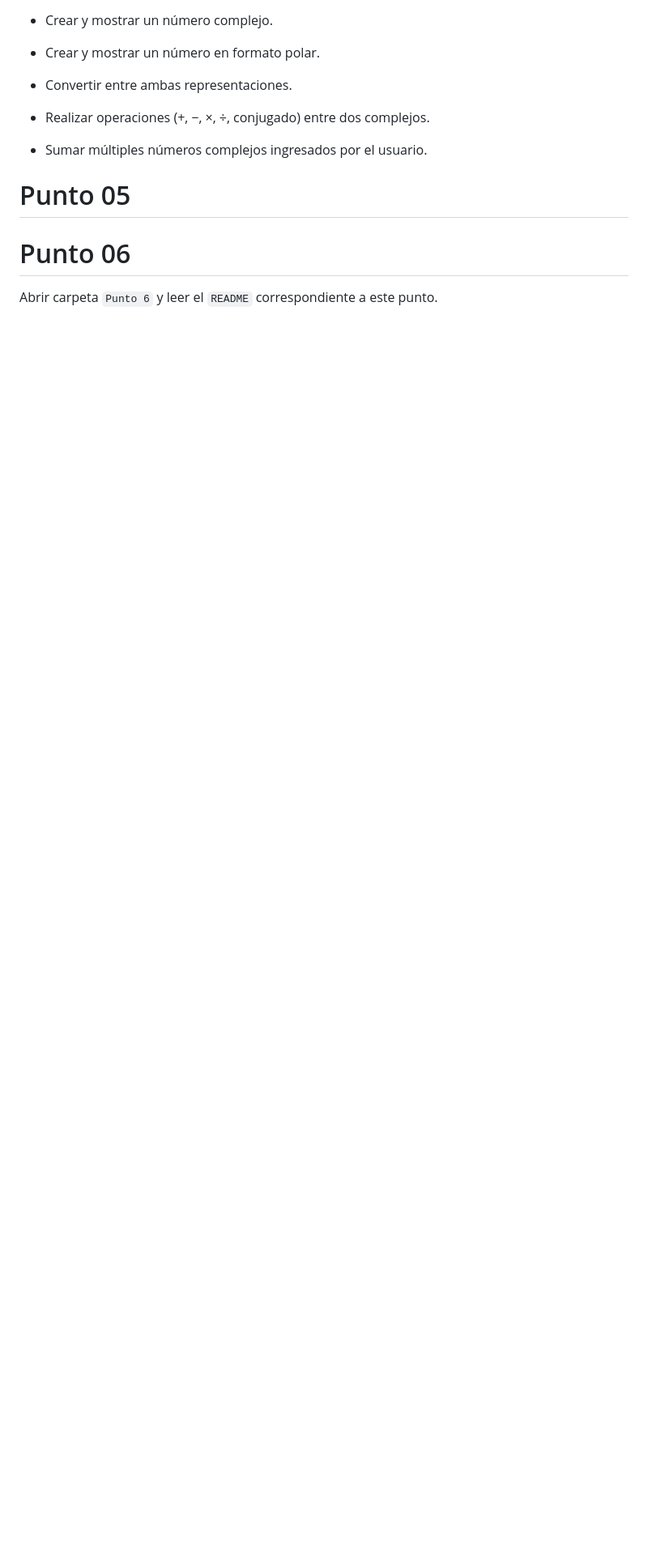
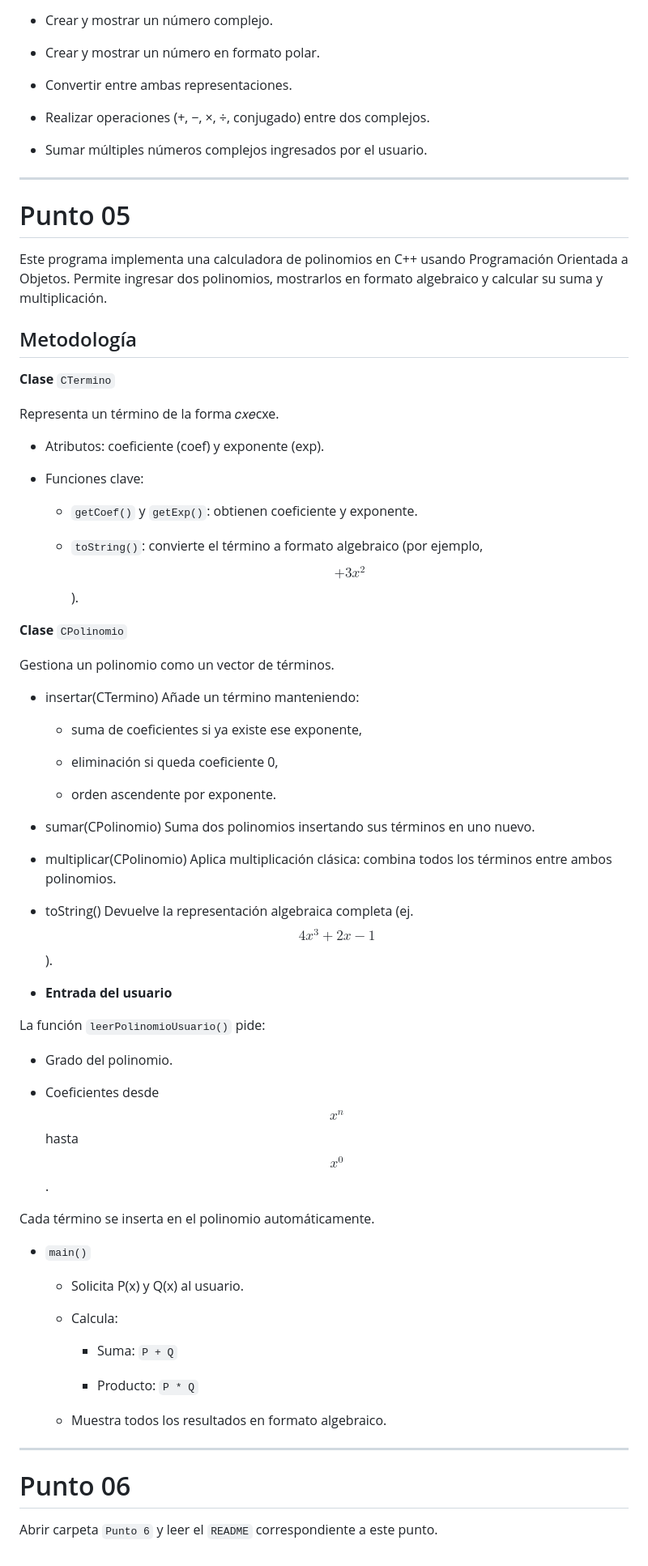
Before and after one commit to lbpwick/Entregas-Programacion-Avanzada-Unal-2025, a Markdown page: Taller 02/README.md, the part around the change printed below. Shown: that part at 81% size. Drawn GitHub-style; blank space fills up the shorter version.

Commit message:
Document polynomial calculator in README
Added section for polynomial calculator implementation.

```diff
--- a/Taller 02/README.md
+++ b/Taller 02/README.md
@@ -196,11 +197,69 @@ El `main()` incluye un menú interactivo que permite:
 
 - Sumar múltiples números complejos ingresados por el usuario.
 
+---
+# Punto 05
+Este programa implementa una calculadora de polinomios en C++ usando Programación Orientada a Objetos. Permite ingresar dos polinomios, mostrarlos en formato algebraico y calcular su suma y multiplicación.
 
+## Metodología
 
-# Punto 05
+**Clase** `CTermino`
 
+Representa un término de la forma 𝑐𝑥𝑒cxe.
 
+- Atributos: coeficiente (coef) y exponente (exp).
+
+- Funciones clave:
+
+  - `getCoef()` y `getExp()`: obtienen coeficiente y exponente.
+
+  - `toString()`: convierte el término a formato algebraico (por ejemplo, $$+3x^2$$).
+
+**Clase** `CPolinomio`
+
+Gestiona un polinomio como un vector de términos.
+
+- insertar(CTermino)
+Añade un término manteniendo:
+
+  - suma de coeficientes si ya existe ese exponente,
+
+  - eliminación si queda coeficiente 0,
+
+  - orden ascendente por exponente.
+
+- sumar(CPolinomio)
+Suma dos polinomios insertando sus términos en uno nuevo.
+
+- multiplicar(CPolinomio)
+Aplica multiplicación clásica: combina todos los términos entre ambos polinomios.
+
+- toString()
+Devuelve la representación algebraica completa (ej. $$4x^{3}+2x-1$$).
+
+- **Entrada del usuario**
+
+La función `leerPolinomioUsuario()` pide:
+
+  - Grado del polinomio.
+
+  - Coeficientes desde $$x^{n}$$ hasta $$x^{0}$$.
+
+Cada término se inserta en el polinomio automáticamente.
+
+- `main()`
+
+  - Solicita P(x) y Q(x) al usuario.
+
+  - Calcula:
+
+    - Suma: `P + Q`
+
+    - Producto: `P * Q`
+
+  - Muestra todos los resultados en formato algebraico.
+
+---
 # Punto 06
 
 Abrir carpeta `Punto 6` y leer el `README` correspondiente a este punto.
```
Also changed, not shown: other parts of Taller 02/README.md (+2 -1 lines).
